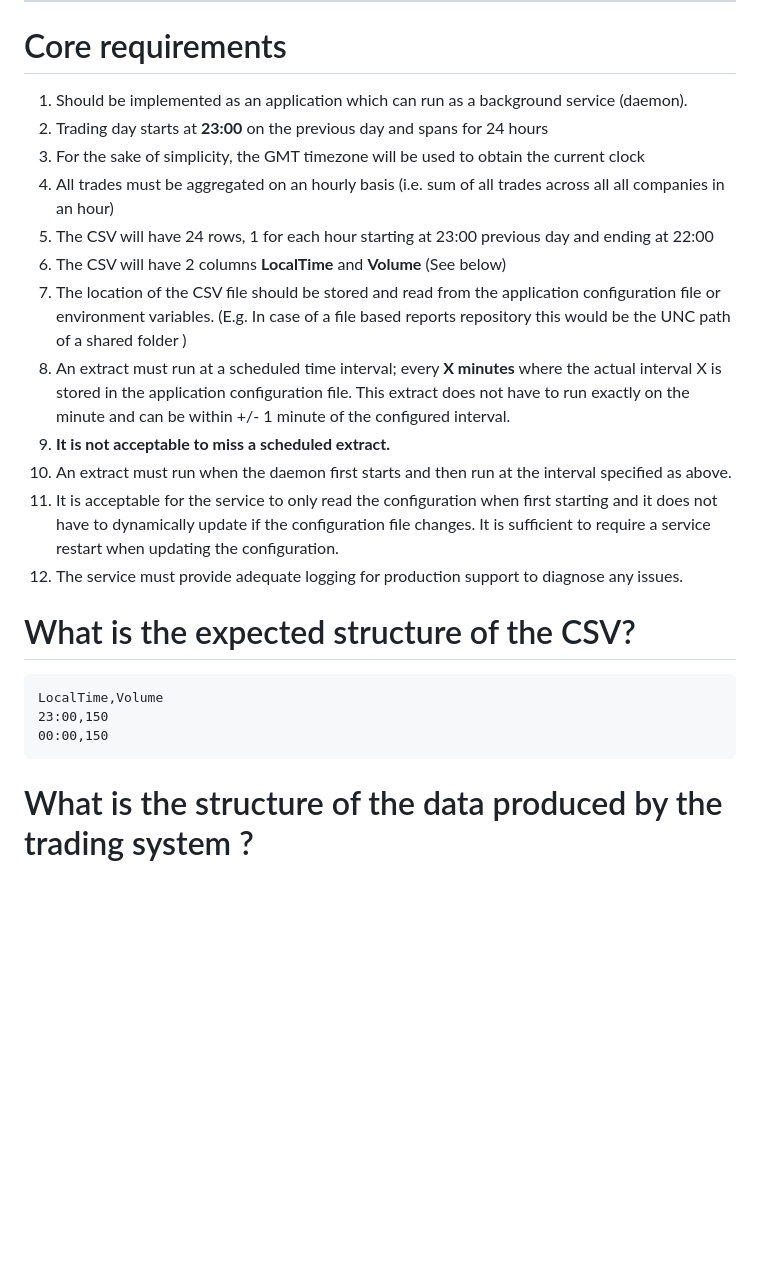
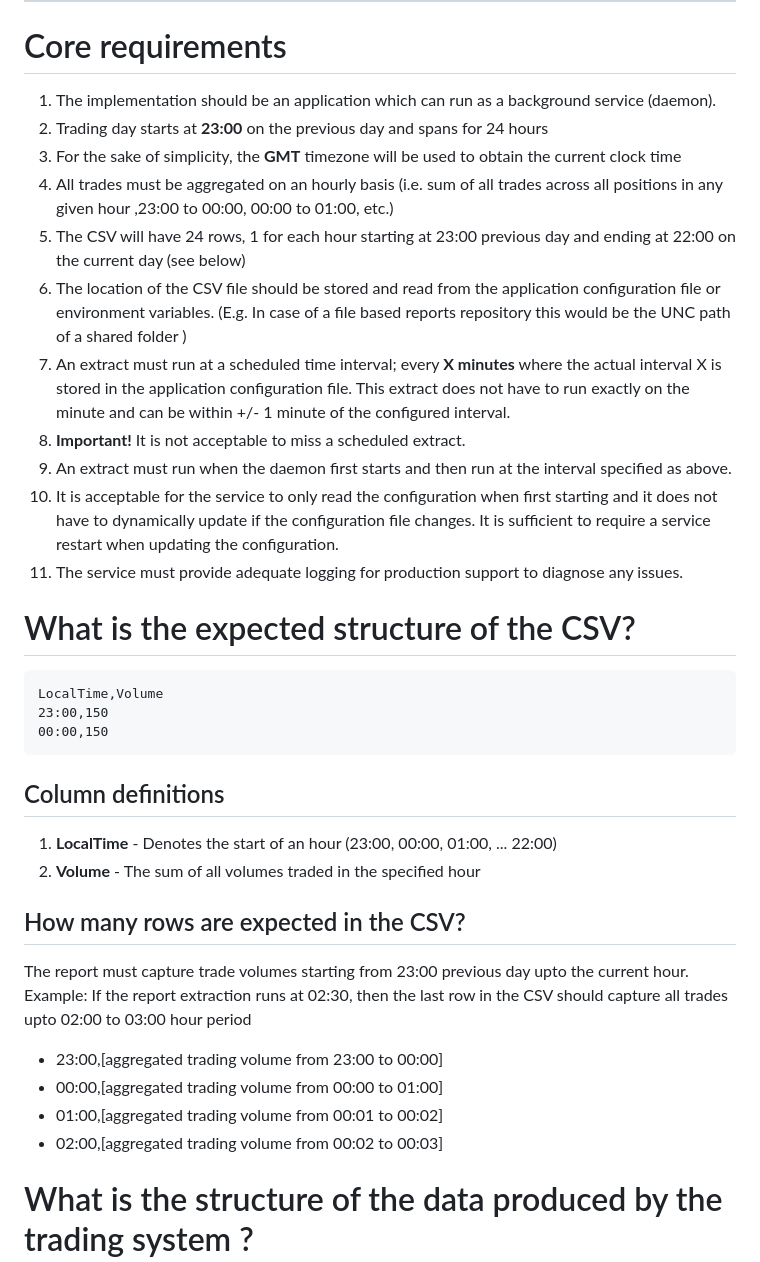
Before and after one commit to sdg002/AnyDotnetStuff, a Markdown page: ContosoTradingReportGenerator/README.MD, the part around the change printed below. Drawn GitHub-style; blank space fills up the shorter version.

````diff
--- a/ContosoTradingReportGenerator/README.MD
+++ b/ContosoTradingReportGenerator/README.MD
@@ -9,15 +13,14 @@
 
 
 # Core requirements
-1. Should be implemented as an application which can run as a background service (daemon).
+1. The implementation should be an application which can run as a background service (daemon).
 1. Trading day starts at **23:00** on the previous day and spans for 24 hours
-1. For the sake of simplicity, the GMT timezone will be used to obtain the current clock
-1. All trades must be aggregated on an hourly basis (i.e. sum of all trades across all all companies in an hour)
-1. The CSV will have 24 rows, 1 for each hour starting at 23:00 previous day and ending at 22:00
-1. The CSV will have 2 columns **LocalTime** and **Volume** (See below)
+1. For the sake of simplicity, the **GMT** timezone will be used to obtain the current clock time
+1. All trades must be aggregated on an hourly basis (i.e. sum of all trades across all positions in any given hour ,23:00 to 00:00, 00:00 to 01:00, etc.)
+1. The CSV will have 24 rows, 1 for each hour starting at 23:00 previous day and ending at 22:00 on the current day (see below)
 1. The location of the CSV file should be stored and read from the application configuration file or environment variables. (E.g. In case of a file based reports repository this would be the UNC path of a shared folder )
 1. An extract must run at a scheduled time interval; every **X minutes** where the actual interval X is stored in the application configuration file. This extract does not have to run exactly on the minute and can be within +/- 1 minute of the configured interval.
-1. **It is not acceptable to miss a scheduled extract.**
+1. **Important!** It is not acceptable to miss a scheduled extract.
 1. An extract must run when the daemon first starts and then run at the interval specified as above.
 1. It is acceptable for the service to only read the configuration when first starting and it does not have to dynamically update if the configuration file changes. It is sufficient to require a service restart when updating the configuration.
 1. The service must provide adequate logging for production support to diagnose any issues.
@@ -30,6 +33,18 @@ LocalTime,Volume
 00:00,150
 ```
 
+## Column definitions
+1. **LocalTime** - Denotes the start of an hour (23:00, 00:00, 01:00, ... 22:00)
+1. **Volume** - The sum of all volumes traded in the specified hour
+
+## How many rows are expected in the CSV?
+The report must capture trade volumes starting from 23:00 previous day upto the current hour.
+Example:
+If the report extraction runs at 02:30, then the last row in the CSV should capture all trades upto 02:00 to 03:00 hour period
+- 23:00,[aggregated trading volume from 23:00 to 00:00]
+- 00:00,[aggregated trading volume from 00:00 to 01:00]
+- 01:00,[aggregated trading volume from 00:01 to 00:02]
+- 02:00,[aggregated trading volume from 00:02 to 00:03]
 
 # What is the structure of the data produced by the trading system ?
 
````
Also changed, not shown: other parts of ContosoTradingReportGenerator/README.MD (+127 -64 lines), ContosoTradingReportGenerator/docs/images/flow-chart.png (added), ContosoTradingReportGenerator/docs/images/trading_component.png, ContosoTradingReportGenerator/docs/images/visualstudio-workerservice-template.png (added), 2 other files.
